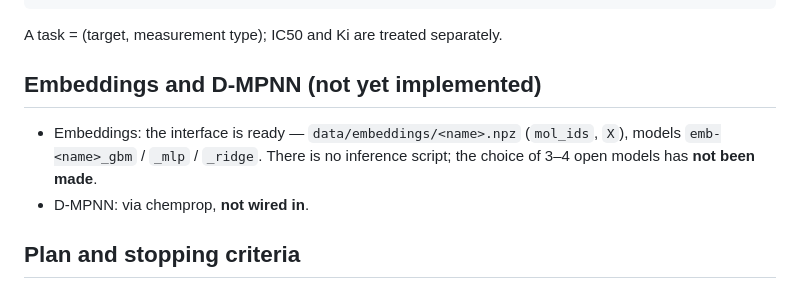
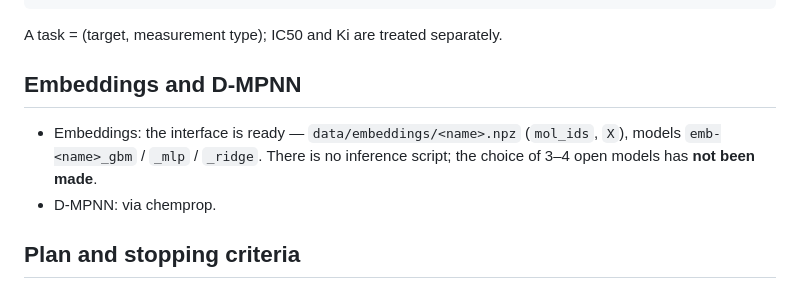
Before and after one commit to Ruskinkot1/noise-ceiling-mol, a Markdown page: README.md, the part around the change. Drawn GitHub-style.

````diff
--- a/README.md
+++ b/README.md
@@ -45,9 +45,9 @@ python scripts/05_fraction_of_ceiling.py
 ```
 A task = (target, measurement type); IC50 and Ki are treated separately.
 
-## Embeddings and D-MPNN (not yet implemented)
+## Embeddings and D-MPNN
 - Embeddings: the interface is ready — `data/embeddings/<name>.npz` (`mol_ids`, `X`), models `emb-<name>_gbm` / `_mlp` / `_ridge`. There is no inference script; the choice of 3–4 open models has **not been made**.
-- D-MPNN: via chemprop, **not wired in**.
+- D-MPNN: via chemprop.
 
 ## Plan and stopping criteria
 Wk 1 novelty (done, partly taken) · 2–3 data (stop: <15 tasks → narrow the scope) · 4–5 ceiling (stop: ceiling ≈ ideal → reformulate) · 6–7 models · 8–9 analysis · 10 recommendations (MDE, protocol) · 11–12 paper, code, leaderboard.
````
